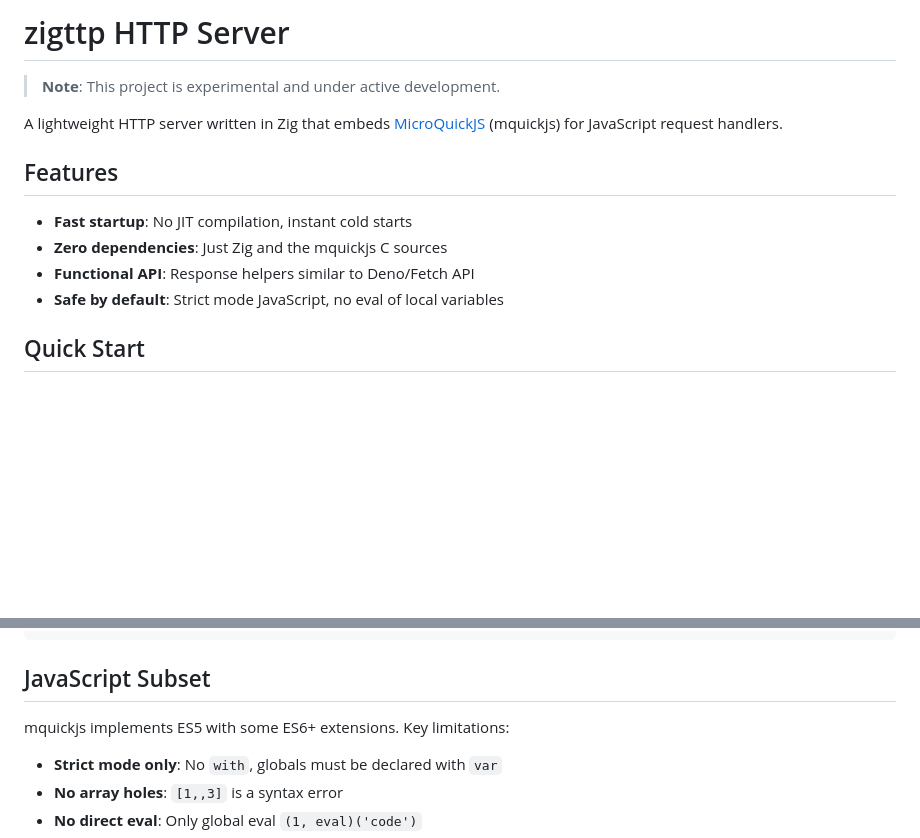
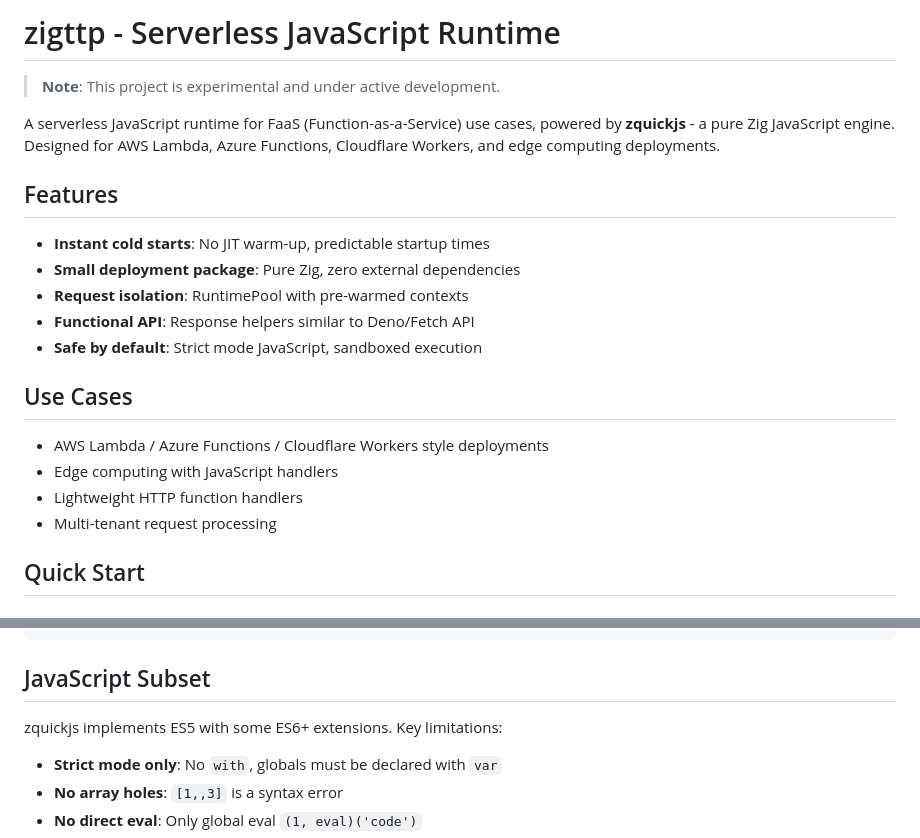
Before and after one commit to srdjan/zigttp, a Markdown page: README.md, 2 parts joined by grey strips. Rendered like a GitHub page; blank space fills up the shorter version.

```diff
--- a/README.md
+++ b/README.md
@@ -1,16 +1,23 @@
-# zigttp HTTP Server
+# zigttp - Serverless JavaScript Runtime
 
 > **Note**: This project is experimental and under active development.
 
-A lightweight HTTP server written in Zig that embeds [MicroQuickJS](https://github.com/bellard/mquickjs) (mquickjs) for JavaScript request handlers.
-
+A serverless JavaScript runtime for FaaS (Function-as-a-Service) use cases, powered by **zquickjs** - a pure Zig JavaScript engine. Designed for AWS Lambda, Azure Functions, Cloudflare Workers, and edge computing deployments.
 
 ## Features
 
-- **Fast startup**: No JIT compilation, instant cold starts
-- **Zero dependencies**: Just Zig and the mquickjs C sources
+- **Instant cold starts**: No JIT warm-up, predictable startup times
+- **Small deployment package**: Pure Zig, zero external dependencies
+- **Request isolation**: RuntimePool with pre-warmed contexts
 - **Functional API**: Response helpers similar to Deno/Fetch API
-- **Safe by default**: Strict mode JavaScript, no eval of local variables
+- **Safe by default**: Strict mode JavaScript, sandboxed execution
+
+## Use Cases
+
+- AWS Lambda / Azure Functions / Cloudflare Workers style deployments
+- Edge computing with JavaScript handlers
+- Lightweight HTTP function handlers
+- Multi-tenant request processing
 
 ## Quick Start
 
@@ -184,7 +191,7 @@ function handler(request) {
 
 ## JavaScript Subset
 
-mquickjs implements ES5 with some ES6+ extensions. Key limitations:
+zquickjs implements ES5 with some ES6+ extensions. Key limitations:
 
 - **Strict mode only**: No `with`, globals must be declared with `var`
 - **No array holes**: `[1,,3]` is a syntax error
```
Also changed, not shown: other parts of README.md (+40 -25 lines), CLAUDE.md (+25 -11 lines), docs/USER_GUIDE.md (+57 -43 lines).
